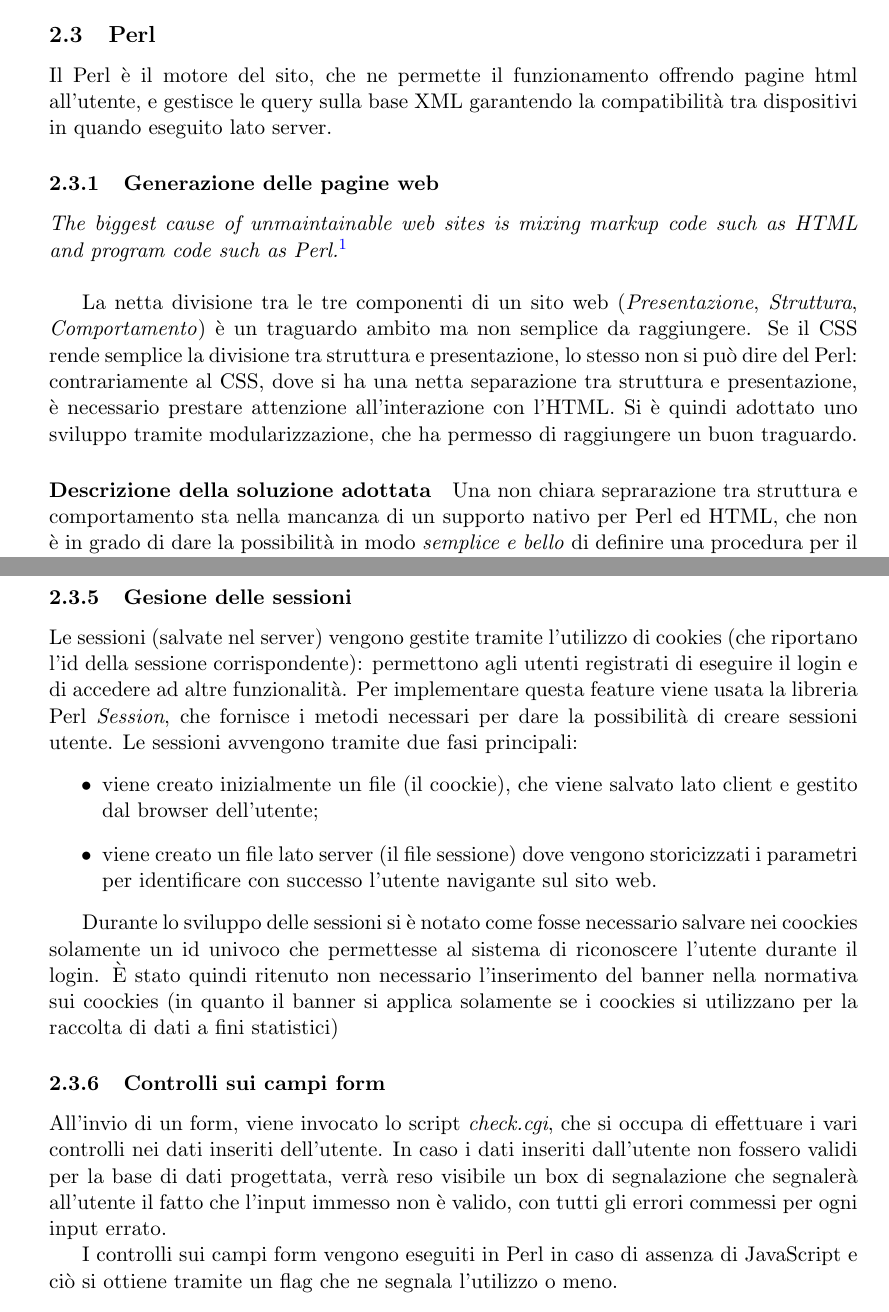
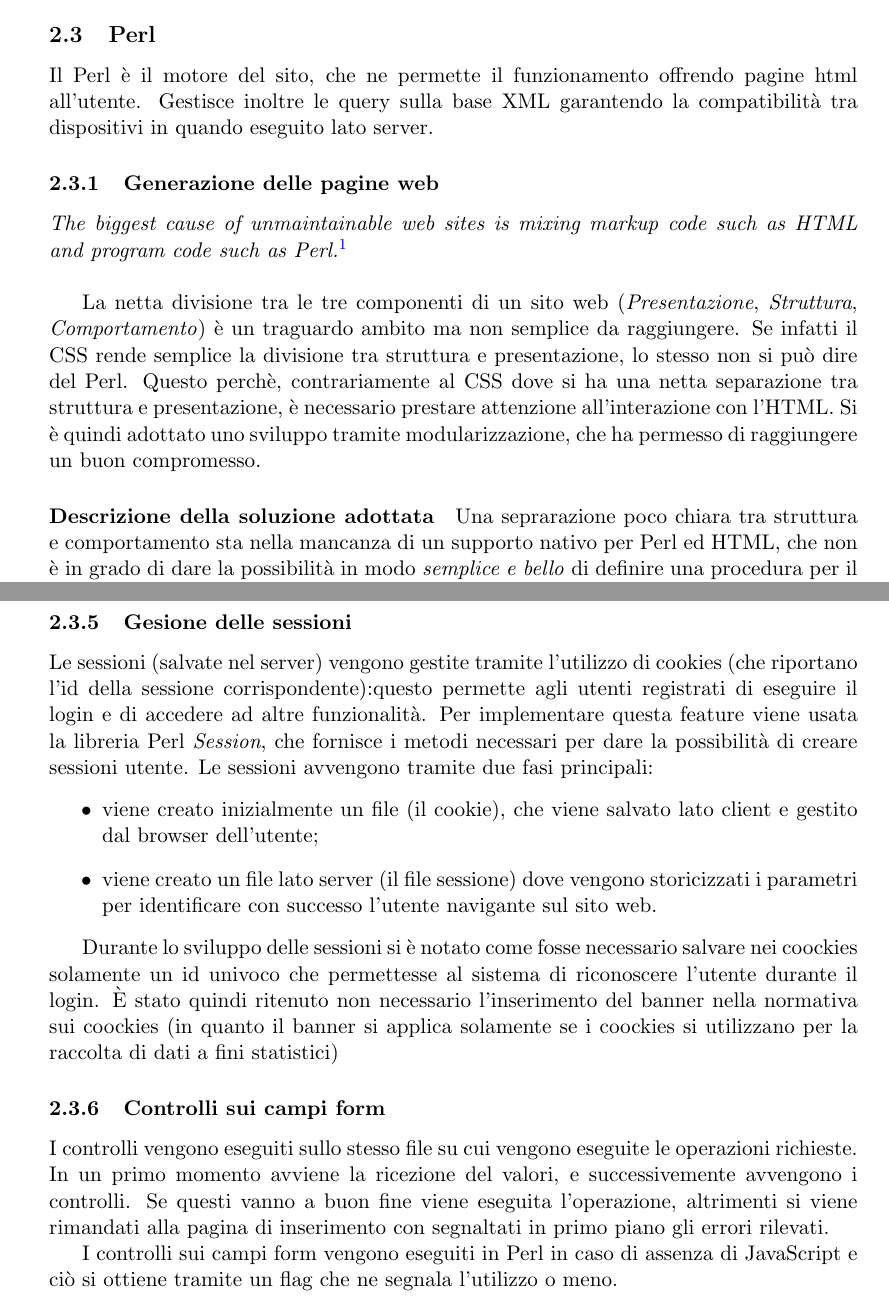
Before and after one commit to Hexamini/PassioneKaraoke, a LaTeX document (doc/main.tex, which reads doc/res/chapter/design/perl.tex): two parts of pages 8 and 11 of 17, joined at a grey line, cut so that both start at the same text. Compiled offline with pdfLaTeX.

Commit message:
Corretto Perl

```diff
--- a/doc/res/chapter/design/perl.tex
+++ b/doc/res/chapter/design/perl.tex
@@ -1,11 +1,11 @@
 \subsection{Perl}
-Il Perl \`e il motore del sito, che ne permette il funzionamento offrendo pagine html all'utente, e gestisce le query sulla base XML garantendo la compatibilit\`a tra dispositivi in quando eseguito lato server.
+Il Perl \`e il motore del sito, che ne permette il funzionamento offrendo pagine html all'utente. Gestisce inoltre le query sulla base XML garantendo la compatibilit\`a tra dispositivi in quando eseguito lato server.
 \subsubsection{Generazione delle pagine web}
 \textit{The biggest cause of unmaintainable web sites is mixing markup code such as HTML and program code such as Perl.}\footnote{[cit. \textit{Perl Template Toolkit}]}\\
 
-La netta divisione tra le tre componenti di un sito web (\textit{Presentazione}, \textit{Struttura}, \textit{Comportamento}) \`e un traguardo ambito ma non semplice da raggiungere. Se il CSS rende semplice la divisione tra struttura e presentazione, lo stesso non si pu\`o dire del Perl: contrariamente al CSS, dove si ha una netta separazione tra struttura e presentazione, \`e necessario prestare attenzione all'interazione con l'HTML. Si \`e quindi adottato uno sviluppo tramite modularizzazione, che ha permesso di raggiungere un buon traguardo.
+La netta divisione tra le tre componenti di un sito web (\textit{Presentazione}, \textit{Struttura}, \textit{Comportamento}) \`e un traguardo ambito ma non semplice da raggiungere. Se infatti il CSS rende semplice la divisione tra struttura e presentazione, lo stesso non si pu\`o dire del Perl. Questo perch\`e, contrariamente al CSS dove si ha una netta separazione tra struttura e presentazione, \`e necessario prestare attenzione all'interazione con l'HTML. Si \`e quindi adottato uno sviluppo tramite modularizzazione, che ha permesso di raggiungere un buon compromesso.
 
-\paragraph*{Descrizione della soluzione adottata}Una non chiara seprarazione tra struttura e comportamento sta nella mancanza di un supporto nativo per Perl ed HTML, che non è in grado di dare la possibilit\`a in modo \textit{semplice e bello} di definire una procedura per il popolamento di una pagina Web. L'obiettivo degli script creati durante la realizzazione del progetto \`e riempire spazi vuoti in aree \textit{statiche} costrette ad essere considerate come \textit{dinamiche} per una limitazione espressiva del linguaggio. Da qui \`e nata l'esigenza di ampliare il linguaggio HTML in modo di dare la possibilit\`a al Perl di riferirsi ad una determinata area dove inserire il contenuto d'interesse. La soluzione \`e stata raggiunta adottando l'utilizzo della libreria \textit{Perl Template Toolkit}, che rende possibile in maniera agevole l'inseriemento di \textit{segnaposti} all'interno della struttura HTML. Gli script, infine, si occuperanno di sostituire i \textit{segnaposti} con l'effettivo contenuto.
+\paragraph*{Descrizione della soluzione adottata}Una seprarazione poco chiara tra struttura e comportamento sta nella mancanza di un supporto nativo per Perl ed HTML, che non è in grado di dare la possibilit\`a in modo \textit{semplice e bello} di definire una procedura per il popolamento di una pagina Web. L'obiettivo degli script creati durante la realizzazione del progetto \`e riempire spazi vuoti in aree \textit{statiche} costrette ad essere considerate come \textit{dinamiche} per una limitazione espressiva del linguaggio. Da qui \`e nata l'esigenza di ampliare il linguaggio HTML in modo di dare la possibilit\`a al Perl di riferirsi ad una determinata area dove inserire il contenuto d'interesse. La soluzione \`e stata raggiunta adottando l'utilizzo della libreria \textit{Perl Template Toolkit}, che rende possibile in maniera agevole l'inseriemento di \textit{segnaposti} all'interno della struttura HTML. Gli script, infine, si occupano di sostituire i \textit{segnaposti} con l'effettivo contenuto.
 \paragraph*{Segnaposti} Qui un esempio di segnaposto, racchiuso tra la sequenza `[\%' e `\%]', applicato alla struttura HTML.
 \lstinputlisting[language=HTML,caption=Esempio di segnaposto]{res/codeExample/segnaposto.html}
 
@@ -62,11 +62,11 @@ La manipolazione dei dati utilizza la libreria Perl \textit{LibXML}, che da l'ac
 \paragraph*{Funzionamento rimozione dati da XML}Similmente per la modifica XML, una volta ottenuto il nodo padre del sotto albero che si vuole rimuovere, \`e possibile tramite un'istruzione Perl cancellare il dato sott'albero.
 
 \subsubsection{Gesione delle sessioni}
-Le sessioni (salvate nel server) vengono gestite tramite l'utilizzo di cookies (che riportano l'id della sessione corrispondente): permettono agli utenti registrati di eseguire il login e di accedere ad altre funzionalit\`a.
+Le sessioni (salvate nel server) vengono gestite tramite l'utilizzo di cookies (che riportano l'id della sessione corrispondente):questo permette agli utenti registrati di eseguire il login e di accedere ad altre funzionalit\`a.
 Per implementare questa feature viene usata la libreria Perl \textit{Session}, che fornisce i metodi necessari per dare la possibilit\`a di creare sessioni utente. Le sessioni avvengono tramite due fasi principali:
 \begin{itemize}
 
-    \item viene creato inizialmente un file (il coockie), che viene salvato lato client e gestito dal browser dell'utente;
+    \item viene creato inizialmente un file (il cookie), che viene salvato lato client e gestito dal browser dell'utente;
     \item viene creato un file lato server (il file sessione) dove vengono storicizzati i parametri per identificare con successo l'utente navigante sul sito web.
 
 \end{itemize}
@@ -74,6 +74,6 @@ Per implementare questa feature viene usata la libreria Perl \textit{Session}, c
 Durante lo sviluppo delle sessioni si \`e notato come fosse necessario salvare nei coockies solamente un id univoco che permettesse al sistema di riconoscere l'utente durante il login. \`E stato quindi ritenuto non necessario l'inserimento del banner nella normativa sui coockies (in quanto il banner si applica solamente se i coockies si utilizzano per la raccolta di dati a fini statistici)
 
 \subsubsection{Controlli sui campi form}
-All'invio di un form, viene invocato lo script \textit{check.cgi}, che si occupa di effettuare i vari controlli nei dati inseriti dell'utente. In caso i dati inseriti dall'utente non fossero validi per la base di dati progettata, verr\`a reso visibile un box di segnalazione che segnaler\`a all'utente il fatto che  l'input immesso non \`e valido, con tutti gli errori commessi per ogni input errato.
+I controlli vengono eseguiti sullo stesso file su cui vengono eseguite le operazioni richieste. In un primo momento avviene la ricezione del valori, e successivemente avvengono i controlli. Se questi vanno a buon fine viene eseguita l'operazione, altrimenti si viene rimandati alla pagina di inserimento con segnaltati in primo piano gli errori rilevati.
 
 I controlli sui campi form vengono eseguiti in Perl in caso di assenza di JavaScript e ci\`o si ottiene tramite un flag che ne segnala l'utilizzo o meno.
```
Also changed, not shown: doc/res/chapter/design/perl.tex (10 more changed lines).
